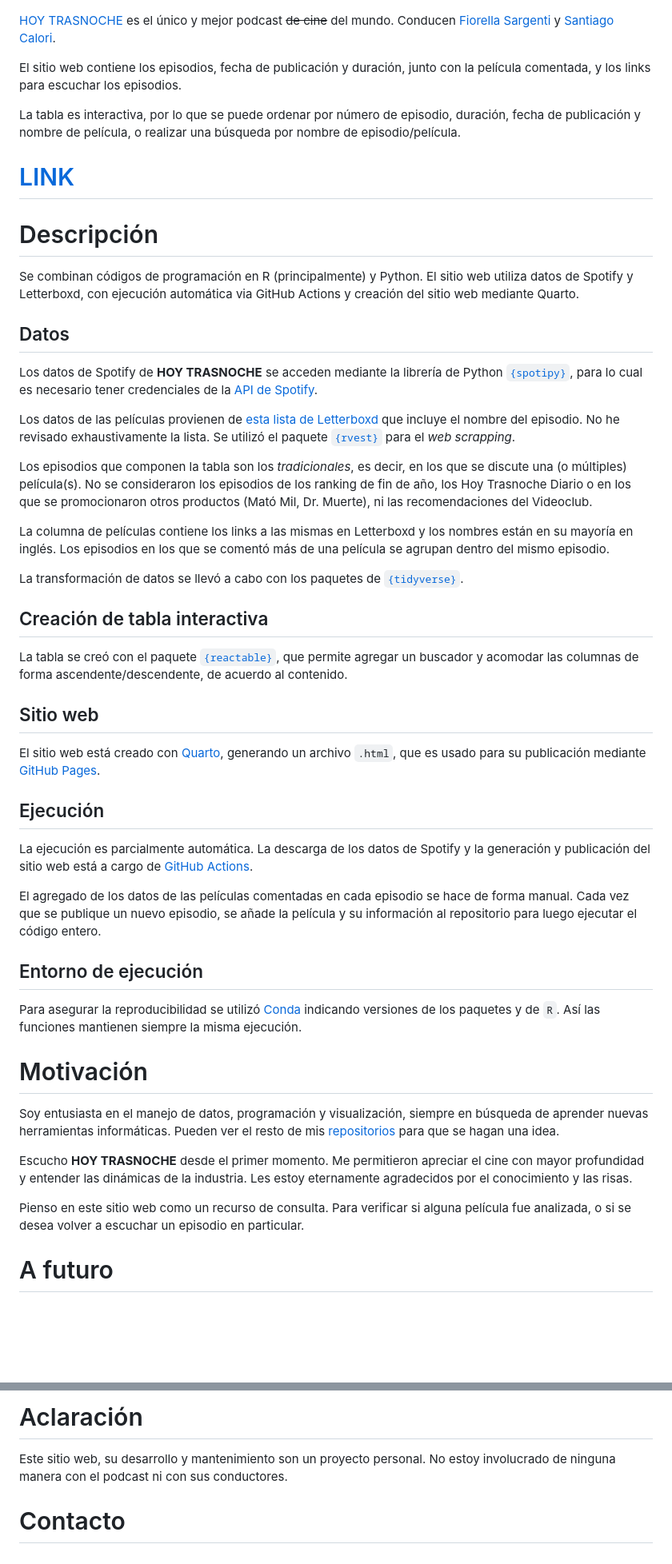
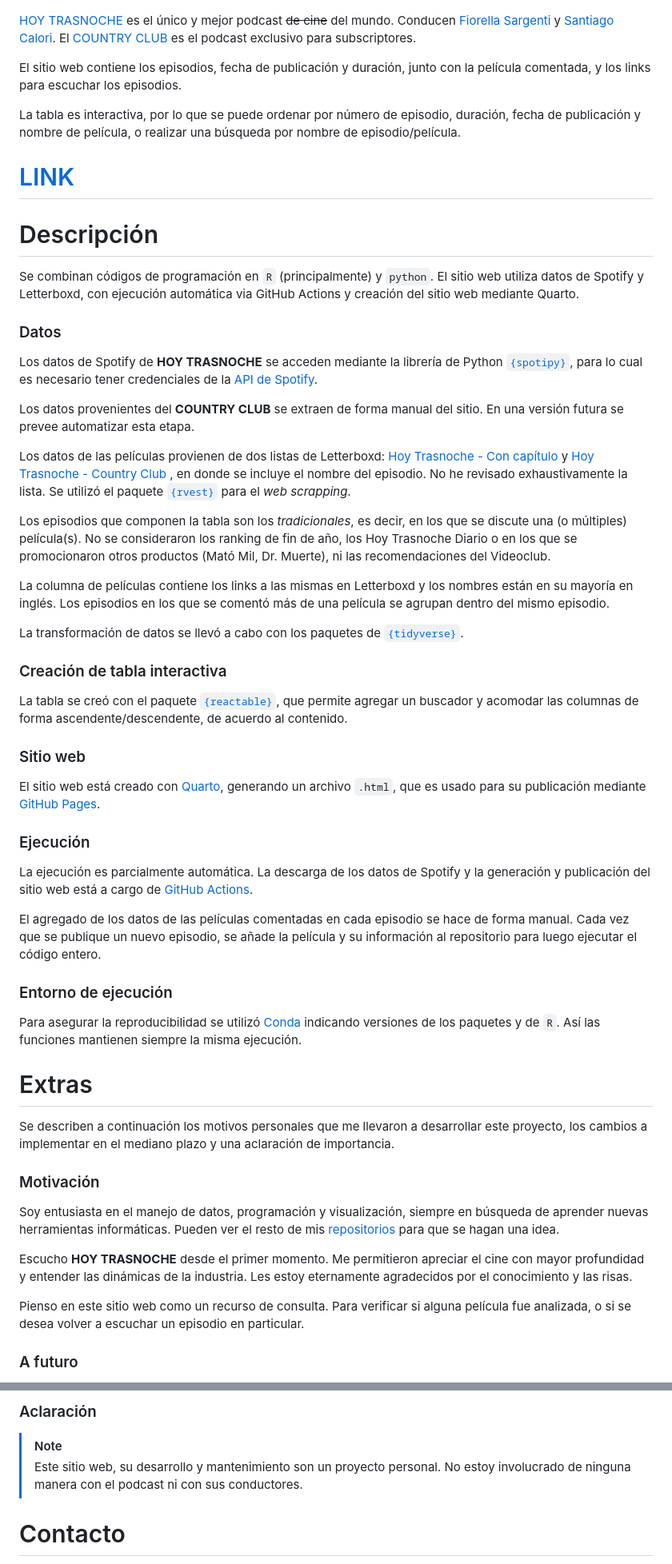
Before and after one commit to vhgauto/ht.buscador, a Markdown page: README.md, 2 parts joined by grey strips. Shown: that part at 80% size. Drawn GitHub-style; blank space fills up the shorter version.

Commit message:
actualizo README incorporando el Country Club

```diff
--- a/README.md
+++ b/README.md
@@ -4,7 +4,7 @@
 <img src="img/logo.jpeg" width=40% align="center">
 </p>
 
-[HOY TRASNOCHE](https://open.spotify.com/show/6C4MdNWQSPhmzBlIVau30e?si=a46908e386a94946) es el único y mejor podcast ~~de cine~~ del mundo. Conducen [Fiorella Sargenti](https://www.instagram.com/fiosargenti) y [Santiago Calori](https://www.instagram.com/sancalori).
+[HOY TRASNOCHE](https://open.spotify.com/show/6C4MdNWQSPhmzBlIVau30e?si=a46908e386a94946) es el único y mejor podcast ~~de cine~~ del mundo. Conducen [Fiorella Sargenti](https://www.instagram.com/fiosargenti) y [Santiago Calori](https://www.instagram.com/sancalori). El [COUNTRY CLUB](https://hoytrasnoche.com/vip/) es el podcast exclusivo para subscriptores.
 
 El sitio web contiene los episodios, fecha de publicación y duración, junto con la película comentada, y los links para escuchar los episodios.
 
@@ -18,39 +18,46 @@ La tabla es interactiva, por lo que se puede ordenar por número de episodio, du
 
 # Descripción
 
-Se combinan códigos de programación en R (principalmente) y Python. El sitio web utiliza datos de Spotify y Letterboxd, con ejecución automática via GitHub Actions y creación del sitio web mediante Quarto.
+Se combinan códigos de programación en `R` (principalmente) y `python`. El sitio web utiliza datos de Spotify y Letterboxd, con ejecución automática via GitHub Actions y creación del sitio web mediante Quarto.
 
-## Datos
+### Datos
 
 Los datos de Spotify de <b>HOY TRASNOCHE</b> se acceden mediante la librería de Python [`{spotipy}`]((https://spotipy.readthedocs.io/)), para lo cual es necesario tener credenciales de la [API de Spotify](https://developer.spotify.com/documentation/web-api).
 
-Los datos de las películas provienen de [esta lista de Letterboxd](https://letterboxd.com/matiasec/list/hoy-trasnoche-con-capitulo/) que incluye el nombre del episodio. No he revisado exhaustivamente la lista. Se utilizó el paquete [`{rvest}`]((https://rvest.tidyverse.org/)) para el <i>web scrapping</i>.
+Los datos provenientes del <b>COUNTRY CLUB</b> se extraen de forma manual del sitio. En una versión futura se prevee automatizar esta etapa.
 
-Los episodios que componen la tabla son los <i>tradicionales</i>, es decir, en los que se discute una (o múltiples) película(s). No se consideraron los episodios de los ranking de fin de año, los Hoy Trasnoche Diario o en los que se promocionaron otros productos (Mató Mil, Dr. Muerte), ni las recomendaciones del Videoclub.
+Los datos de las películas provienen de dos listas de Letterboxd: [Hoy Trasnoche - Con capítulo](https://letterboxd.com/matiasec/list/hoy-trasnoche-con-capitulo/) y [Hoy Trasnoche - Country Club
+](https://letterboxd.com/matiasec/list/hoy-trasnoche-country-club/), en donde se incluye el nombre del episodio. No he revisado exhaustivamente la lista. Se utilizó el paquete [`{rvest}`]((https://rvest.tidyverse.org/)) para el <i>web scrapping</i>.
+
+Los episodios que componen la tabla son los <i>tradicionales</i>, es decir, en los que se discute una (o múltiples) película(s). No se consideraron los ranking de fin de año, los Hoy Trasnoche Diario o en los que se promocionaron otros productos (Mató Mil, Dr. Muerte), ni las recomendaciones del Videoclub.
 
 La columna de películas contiene los links a las mismas en Letterboxd y los nombres están en su mayoría en inglés. Los episodios en los que se comentó más de una película se agrupan dentro del mismo episodio.
 
 La transformación de datos se llevó a cabo con los paquetes de [`{tidyverse}`]((https://www.tidyverse.org/)).
 
-## Creación de tabla interactiva
+### Creación de tabla interactiva
 
 La tabla se creó con el paquete [`{reactable}`](https://glin.github.io/reactable/), que permite agregar un buscador y acomodar las columnas de forma ascendente/descendente, de acuerdo al contenido.
 
-## Sitio web
+### Sitio web
 
 El sitio web está creado con [Quarto](https://quarto.org/), generando un archivo `.html`, que es usado para su publicación mediante [GitHub Pages](https://pages.github.com/).
 
-## Ejecución
+### Ejecución
 
 La ejecución es parcialmente automática. La descarga de los datos de Spotify y la generación y publicación del sitio web está a cargo de [GitHub Actions](https://docs.github.com/es/actions).
 
 El agregado de los datos de las películas comentadas en cada episodio se hace de forma manual. Cada vez que se publique un nuevo episodio, se añade la película y su información al repositorio para luego ejecutar el código entero.
 
-## Entorno de ejecución
+### Entorno de ejecución
 
 Para asegurar la reproducibilidad se utilizó [Conda](https://docs.conda.io/en/latest/) indicando versiones de los paquetes y de `R`. Así las funciones mantienen siempre la misma ejecución.
 
-# Motivación
+# Extras
+
+Se describen a continuación los motivos personales que me llevaron a desarrollar este proyecto, los cambios a implementar en el mediano plazo y una aclaración de importancia.
+
+### Motivación
 
 Soy entusiasta en el manejo de datos, programación y visualización, siempre en búsqueda de aprender nuevas herramientas informáticas. Pueden ver el resto de mis [repositorios](https://github.com/vhgauto?tab=repositories) para que se hagan una idea.
 
@@ -58,5 +65,5 @@ Escucho <b>HOY TRASNOCHE</b> desde el primer momento. Me permitieron apreciar el
 
 Pienso en este sitio web como un recurso de consulta. Para verificar si alguna película fue analizada, o si se desea volver a escuchar un episodio en particular.
 
-# A futuro
+### A futuro
 
@@ -64,7 +71,8 @@ En una versión posterior voy a incorporar los episodios y películas del [Count
 
-# Aclaración
+### Aclaración
 
-Este sitio web, su desarrollo y mantenimiento son un proyecto personal. No estoy involucrado de ninguna manera con el podcast ni con sus conductores.
+> [!NOTE]
+> Este sitio web, su desarrollo y mantenimiento son un proyecto personal. No estoy involucrado de ninguna manera con el podcast ni con sus conductores.
 
 # Contacto
 
```
Also changed, not shown: other parts of README.md (+1 -1 lines).
